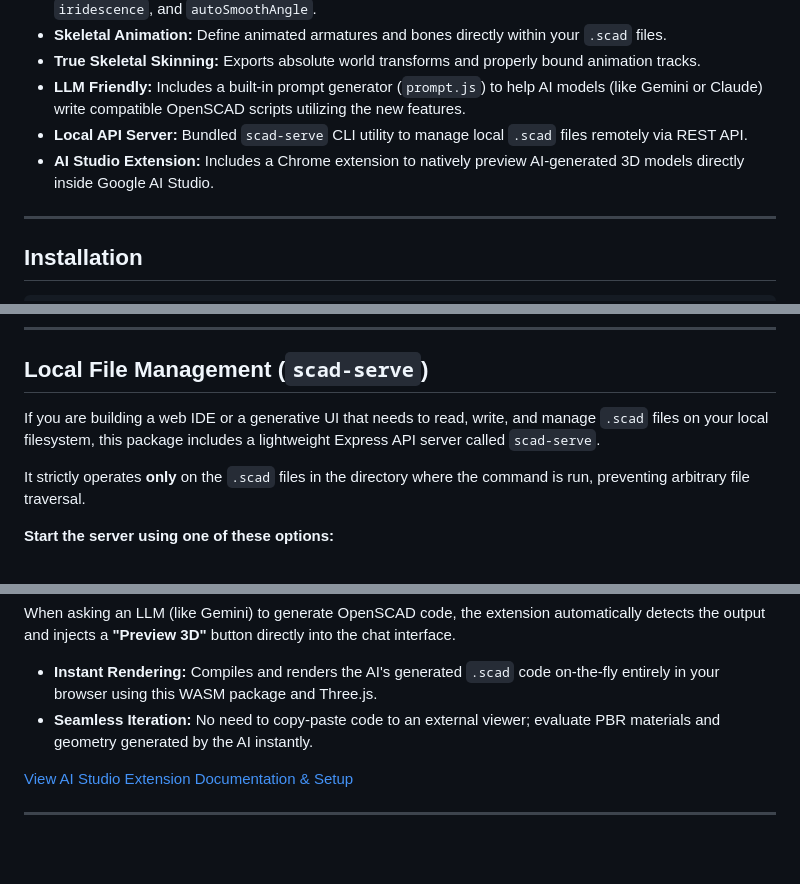
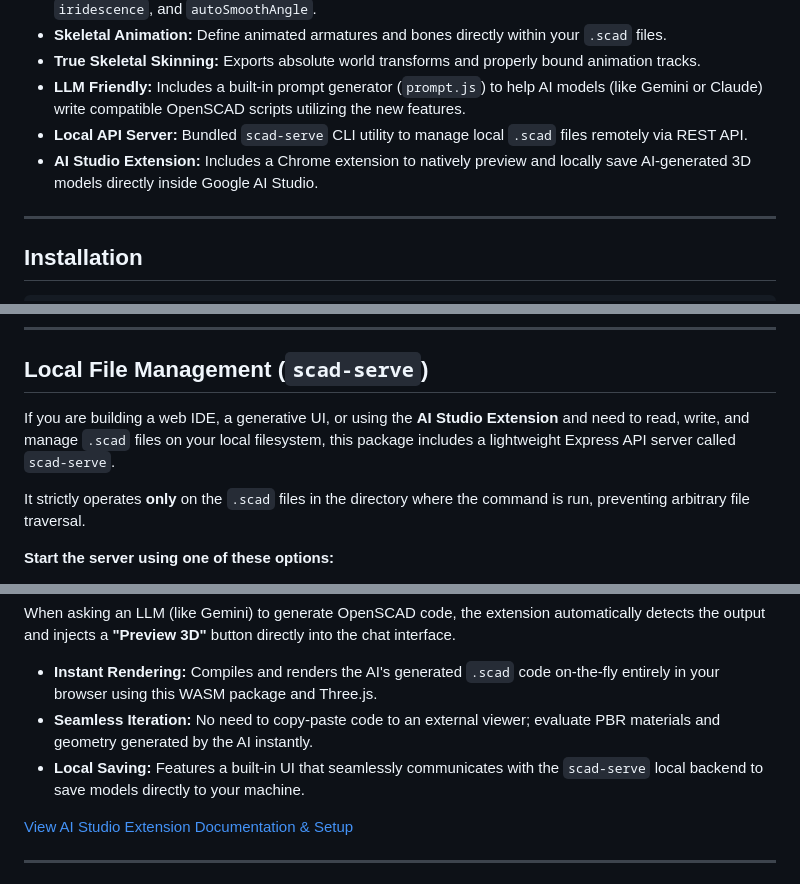
Before and after one commit to iliagrigorevdev/openscad-gltf-wasm, a Markdown page: README.md, 3 parts joined by grey strips. GitHub-like rendering; blank space fills up the shorter version.

```diff
--- a/README.md
+++ b/README.md
@@ -16,7 +16,7 @@ This WASM module was generated from the `gltf` branch of the forked [openscad](h
 - **True Skeletal Skinning:** Exports absolute world transforms and properly bound animation tracks.
 - **LLM Friendly:** Includes a built-in prompt generator (`prompt.js`) to help AI models (like Gemini or Claude) write compatible OpenSCAD scripts utilizing the new features.
 - **Local API Server:** Bundled `scad-serve` CLI utility to manage local `.scad` files remotely via REST API.
-- **AI Studio Extension:** Includes a Chrome extension to natively preview AI-generated 3D models directly inside Google AI Studio.
+- **AI Studio Extension:** Includes a Chrome extension to natively preview and locally save AI-generated 3D models directly inside Google AI Studio.
 
 ---
 
@@ -97,7 +97,7 @@ const glbData = await convertScadToGltf(scadCode, { wasmUrl });
 
 ## Local File Management (`scad-serve`)
 
-If you are building a web IDE or a generative UI that needs to read, write, and manage `.scad` files on your local filesystem, this package includes a lightweight Express API server called `scad-serve`.
+If you are building a web IDE, a generative UI, or using the **AI Studio Extension** and need to read, write, and manage `.scad` files on your local filesystem, this package includes a lightweight Express API server called `scad-serve`.
 
 It strictly operates **only** on the `.scad` files in the directory where the command is run, preventing arbitrary file traversal.
 
@@ -138,6 +138,7 @@ When asking an LLM (like Gemini) to generate OpenSCAD code, the extension automa
 
 - **Instant Rendering:** Compiles and renders the AI's generated `.scad` code on-the-fly entirely in your browser using this WASM package and Three.js.
 - **Seamless Iteration:** No need to copy-paste code to an external viewer; evaluate PBR materials and geometry generated by the AI instantly.
+- **Local Saving:** Features a built-in UI that seamlessly communicates with the `scad-serve` local backend to save models directly to your machine.
 
 [View AI Studio Extension Documentation & Setup](./ai-studio-ext/README.md)
 
```
Also changed, not shown: ai-studio-ext/README.md (+25 -0 lines).
